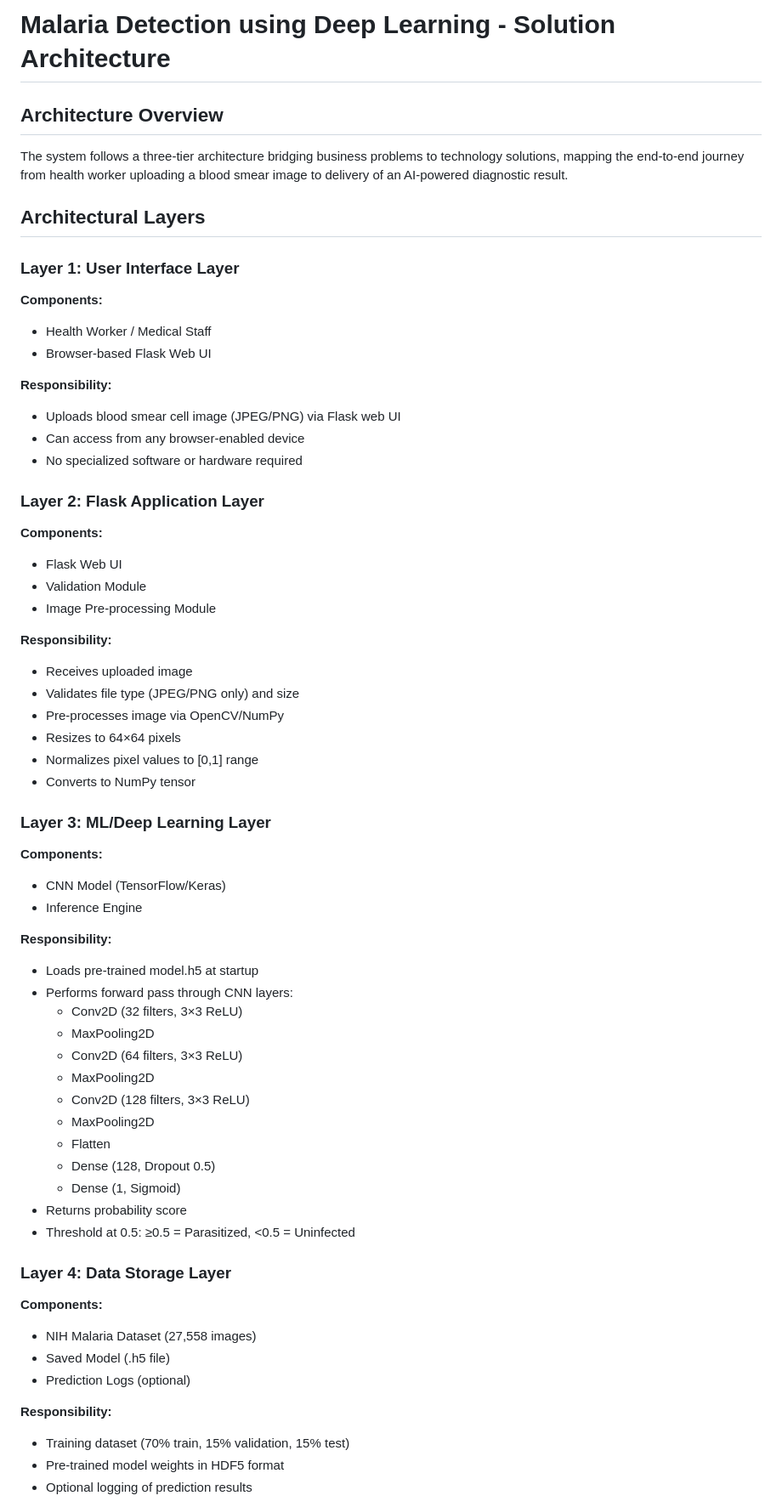
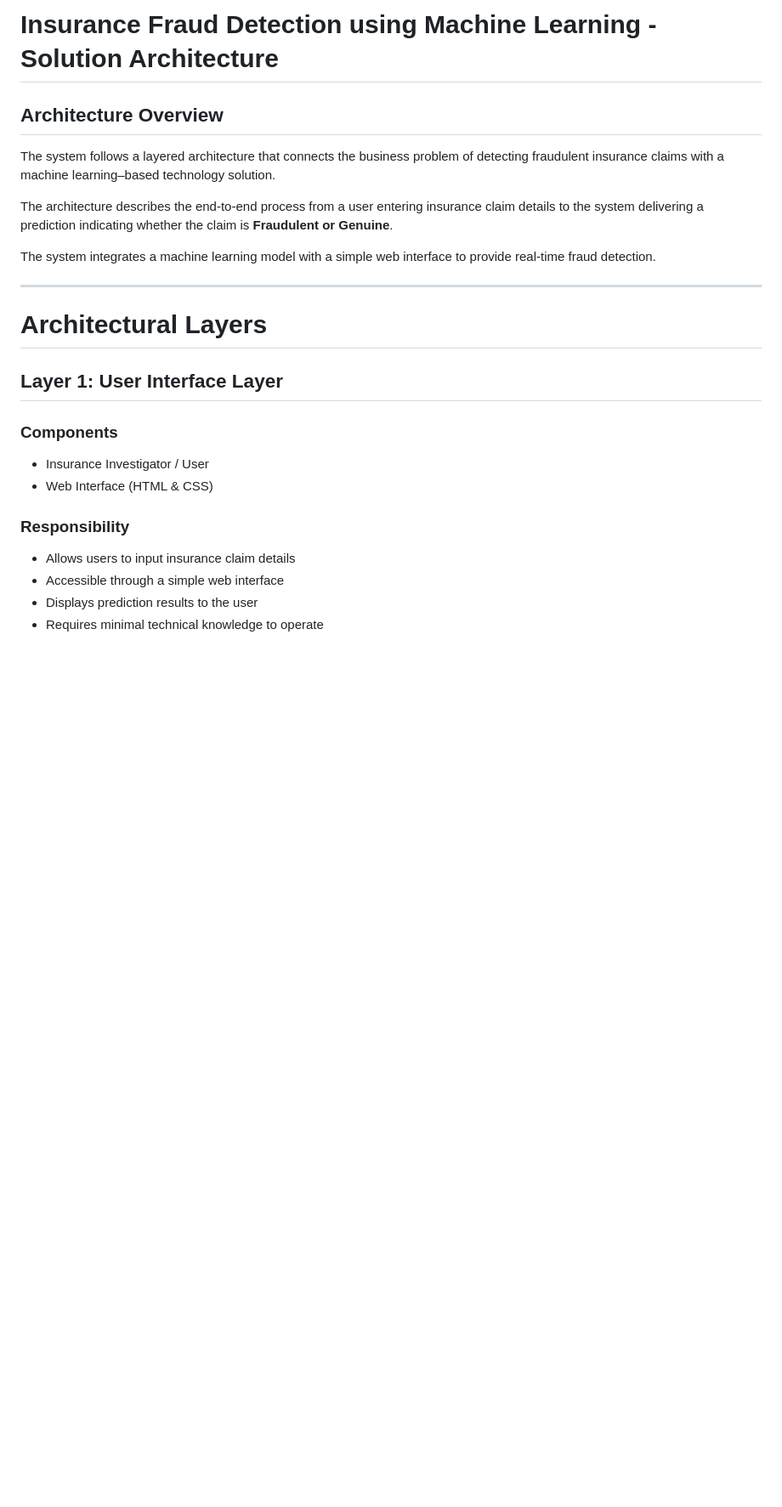
Before and after one commit to suhail-akhtar-maker/Insurance-Fraud-Detection-Using-Machine-Learning, a Markdown page: Doc-planning/Malaria_Solution_Architecture.md, the part around one of its changes. Shown at 85% size. Drawn GitHub-style; blank space fills up the shorter version.

```diff
--- a/Doc-planning/Malaria_Solution_Architecture.md
+++ b/Doc-planning/Malaria_Solution_Architecture.md
@@ -1,62 +1,27 @@
-# Malaria Detection using Deep Learning - Solution Architecture
+# Insurance Fraud Detection using Machine Learning - Solution Architecture
 
 ## Architecture Overview
-The system follows a three-tier architecture bridging business problems to technology solutions, mapping the end-to-end journey from health worker uploading a blood smear image to delivery of an AI-powered diagnostic result.
 
-## Architectural Layers
+The system follows a layered architecture that connects the business problem of detecting fraudulent insurance claims with a machine learning–based technology solution.
 
-### Layer 1: User Interface Layer
-**Components:**
-- Health Worker / Medical Staff
-- Browser-based Flask Web UI
+The architecture describes the end-to-end process from a user entering insurance claim details to the system delivering a prediction indicating whether the claim is **Fraudulent or Genuine**.
 
-**Responsibility:**
-- Uploads blood smear cell image (JPEG/PNG) via Flask web UI
-- Can access from any browser-enabled device
-- No specialized software or hardware required
+The system integrates a machine learning model with a simple web interface to provide real-time fraud detection.
 
-### Layer 2: Flask Application Layer
-**Components:**
-- Flask Web UI
-- Validation Module
-- Image Pre-processing Module
+---
 
-**Responsibility:**
-- Receives uploaded image
-- Validates file type (JPEG/PNG only) and size
-- Pre-processes image via OpenCV/NumPy
-- Resizes to 64×64 pixels
-- Normalizes pixel values to [0,1] range
-- Converts to NumPy tensor
+# Architectural Layers
 
-### Layer 3: ML/Deep Learning Layer
-**Components:**
-- CNN Model (TensorFlow/Keras)
-- Inference Engine
+## Layer 1: User Interface Layer
 
-**Responsibility:**
-- Loads pre-trained model.h5 at startup
-- Performs forward pass through CNN layers:
-  - Conv2D (32 filters, 3×3 ReLU)
-  - MaxPooling2D
-  - Conv2D (64 filters, 3×3 ReLU)
-  - MaxPooling2D
-  - Conv2D (128 filters, 3×3 ReLU)
-  - MaxPooling2D
-  - Flatten
-  - Dense (128, Dropout 0.5)
-  - Dense (1, Sigmoid)
-- Returns probability score
-- Threshold at 0.5: ≥0.5 = Parasitized, <0.5 = Uninfected
+### Components
+- Insurance Investigator / User
+- Web Interface (HTML & CSS)
 
-### Layer 4: Data Storage Layer
-**Components:**
-- NIH Malaria Dataset (27,558 images)
-- Saved Model (.h5 file)
-- Prediction Logs (optional)
+### Responsibility
 
-**Responsibility:**
-- Training dataset (70% train, 15% validation, 15% test)
-- Pre-trained model weights in HDF5 format
-- Optional logging of prediction results
+- Allows users to input insurance claim details
+- Accessible through a simple web interface
+- Displays prediction results to the user
+- Requires minimal technical knowledge to operate
 
```
Also changed, not shown: other parts of Doc-planning/Malaria_Solution_Architecture.md (+171 -69 lines).
